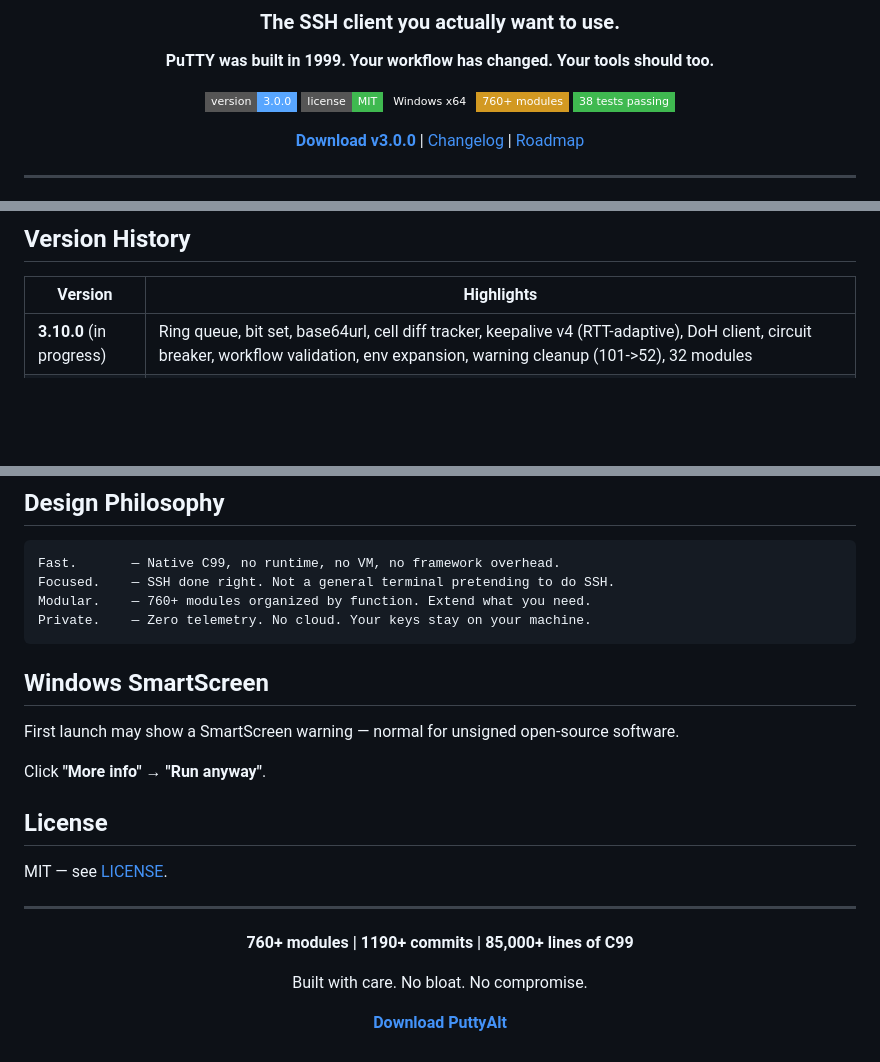
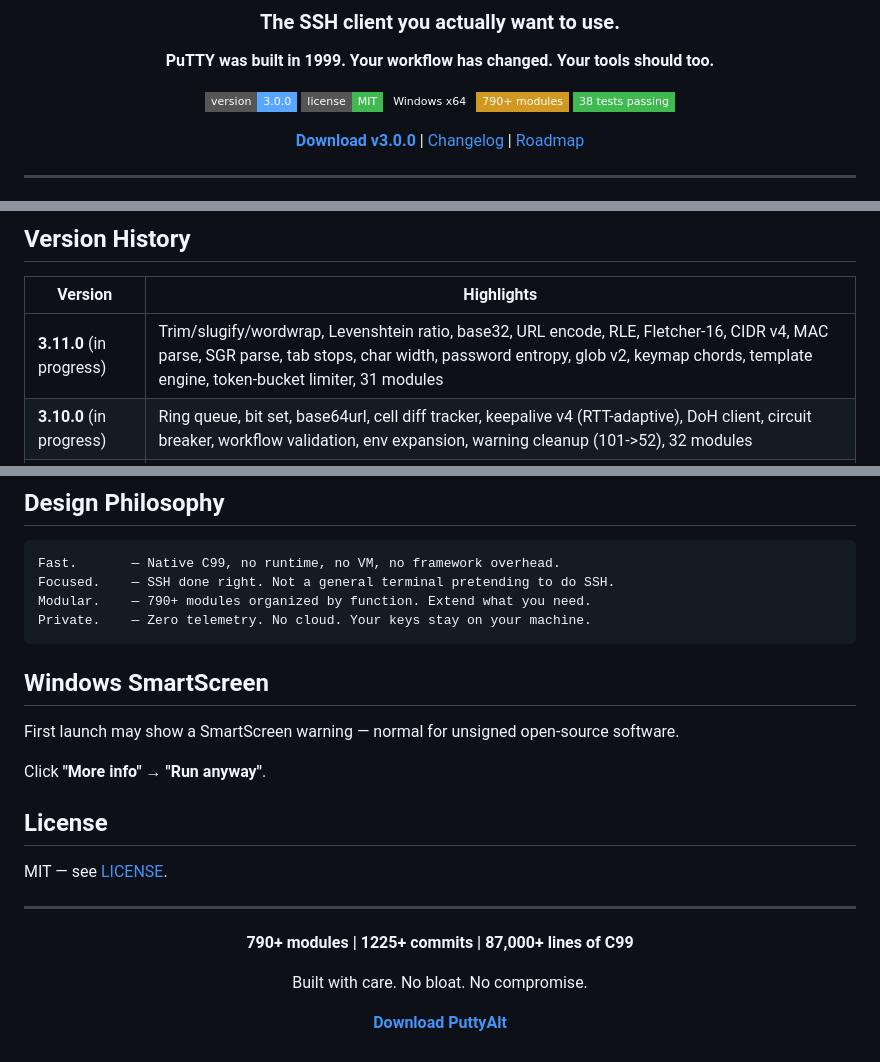
Before and after one commit to chillymasterio/puttyalt, a Markdown page: README.md, 3 parts joined by grey strips. Rendered like a GitHub page; badges without logos; blank space fills up the shorter version.

Commit message:
Document v3.11.0 roadmap, 790+ modules

````diff
--- a/README.md
+++ b/README.md
@@ -9,7 +9,7 @@
 ![Version](https://img.shields.io/badge/version-3.0.0-58A6FF?style=flat-square)
 ![License](https://img.shields.io/badge/license-MIT-3FB950?style=flat-square)
 ![Platform](https://img.shields.io/badge/Windows%20x64-0D1117?style=flat-square&logo=windows&logoColor=white)
-![Modules](https://img.shields.io/badge/760+%20modules-D29922?style=flat-square)
+![Modules](https://img.shields.io/badge/790+%20modules-D29922?style=flat-square)
 ![Tests](https://img.shields.io/badge/38%20tests%20passing-3FB950?style=flat-square)
 
 **[Download v3.0.0](https://github.com/chillymasterio/puttyalt/releases/download/v3.0.0/puttyalt.msi)** | [Changelog](CHANGELOG.md) | [Roadmap](ROADMAP.md)
@@ -112,6 +112,7 @@ tests/             9 suites (108 assertions, all passing)
 
 | Version | Highlights |
 |---------|-----------|
+| **3.11.0** (in progress) | Trim/slugify/wordwrap, Levenshtein ratio, base32, URL encode, RLE, Fletcher-16, CIDR v4, MAC parse, SGR parse, tab stops, char width, password entropy, glob v2, keymap chords, template engine, token-bucket limiter, 31 modules |
 | **3.10.0** (in progress) | Ring queue, bit set, base64url, cell diff tracker, keepalive v4 (RTT-adaptive), DoH client, circuit breaker, workflow validation, env expansion, warning cleanup (101->52), 32 modules |
 | **3.9.0** (in progress) | JSON patch, text diff (LCS), grid/panel layout, menu bar, DNS cache v2, TLS verification, event bus v2, task dependency graph, retry strategies, warning cleanup (474->101), 32 modules |
 | **3.8.0** (in progress) | Base32/TOTP/CRC32, UTF-8 codec, URL parser, ANSI 256-color, text selection v2, list/dropdown/spinner widgets, key store, protocol negotiation, verify.sh warning tracking, 31 modules |
@@ -137,7 +138,7 @@ tests/             9 suites (108 assertions, all passing)
 ```
 Fast.       — Native C99, no runtime, no VM, no framework overhead.
 Focused.    — SSH done right. Not a general terminal pretending to do SSH.
-Modular.    — 760+ modules organized by function. Extend what you need.
+Modular.    — 790+ modules organized by function. Extend what you need.
 Private.    — Zero telemetry. No cloud. Your keys stay on your machine.
 ```
 
@@ -155,7 +156,7 @@ MIT — see [LICENSE](LICENSE).
 
 <div align="center">
 
-**760+ modules | 1190+ commits | 85,000+ lines of C99**
+**790+ modules | 1225+ commits | 87,000+ lines of C99**
 
 Built with care. No bloat. No compromise.
 
````
Also changed, not shown: ROADMAP.md (+48 -0 lines).
